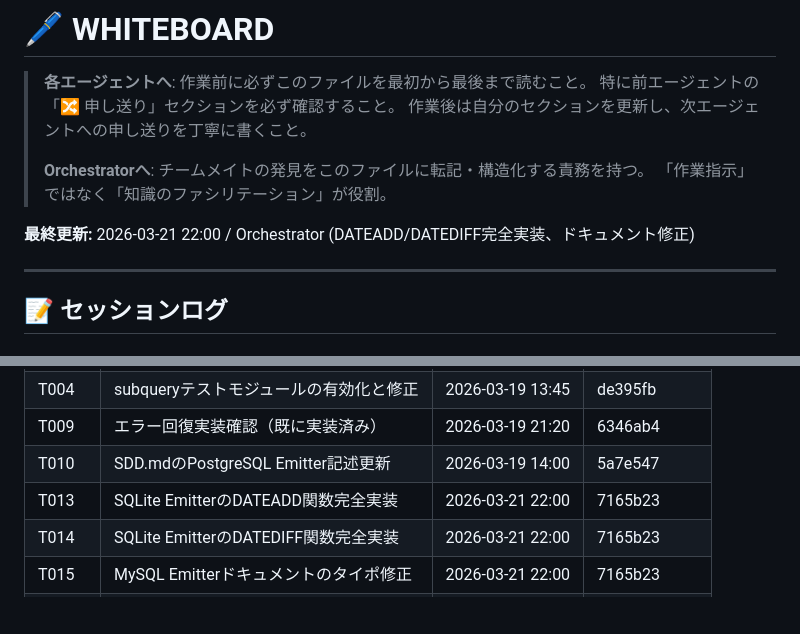
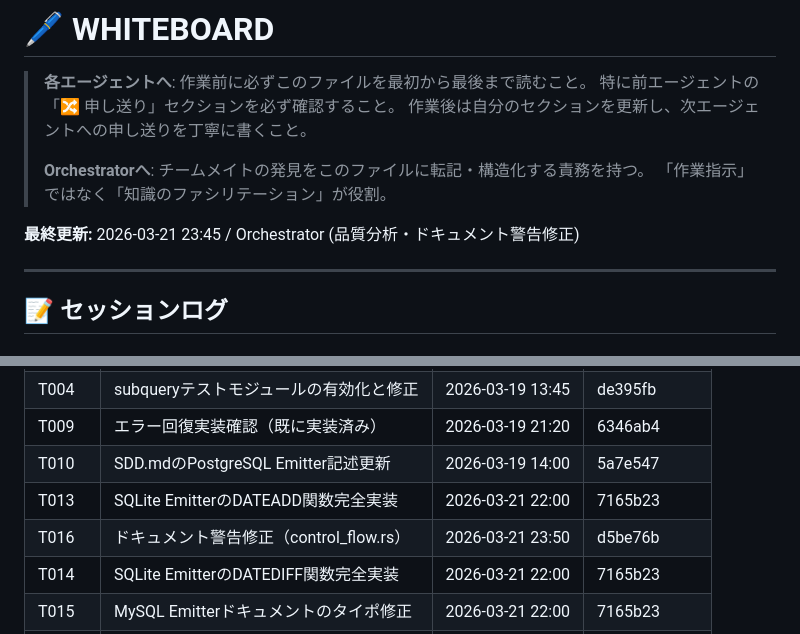
Before and after one commit to Protom512/tsqlremaker, a Markdown page: WHITEBOARD.md, 2 parts joined by grey strips. GitHub-like rendering; blank space fills up the shorter version.

```diff
--- a/WHITEBOARD.md
+++ b/WHITEBOARD.md
@@ -7,7 +7,7 @@
 > **Orchestratorへ**: チームメイトの発見をこのファイルに転記・構造化する責務を持つ。
 > 「作業指示」ではなく「知識のファシリテーション」が役割。
 
-**最終更新:** 2026-03-21 22:00 / Orchestrator (DATEADD/DATEDIFF完全実装、ドキュメント修正)
+**最終更新:** 2026-03-21 23:45 / Orchestrator (品質分析・ドキュメント警告修正)
 
 ---
 
@@ -384,6 +396,7 @@ resume_instruction: "Investigatorのスキャンから再開"
 | T009 | エラー回復実装確認（既に実装済み） | 2026-03-19 21:20 | 6346ab4 |
 | T010 | SDD.mdのPostgreSQL Emitter記述更新 | 2026-03-19 14:00 | 5a7e547 |
 | T013 | SQLite EmitterのDATEADD関数完全実装 | 2026-03-21 22:00 | 7165b23 |
+| T016 | ドキュメント警告修正（control_flow.rs） | 2026-03-21 23:50 | d5be76b |
 | T014 | SQLite EmitterのDATEDIFF関数完全実装 | 2026-03-21 22:00 | 7165b23 |
 | T015 | MySQL Emitterドキュメントのタイポ修正 | 2026-03-21 22:00 | 7165b23 |
 | T007 | T-SQL変数構文の警告コメント出力機能 | 2026-03-21 23:30 | ee50e74 |
```
Also changed, not shown: other parts of WHITEBOARD.md (+18 -6 lines).
